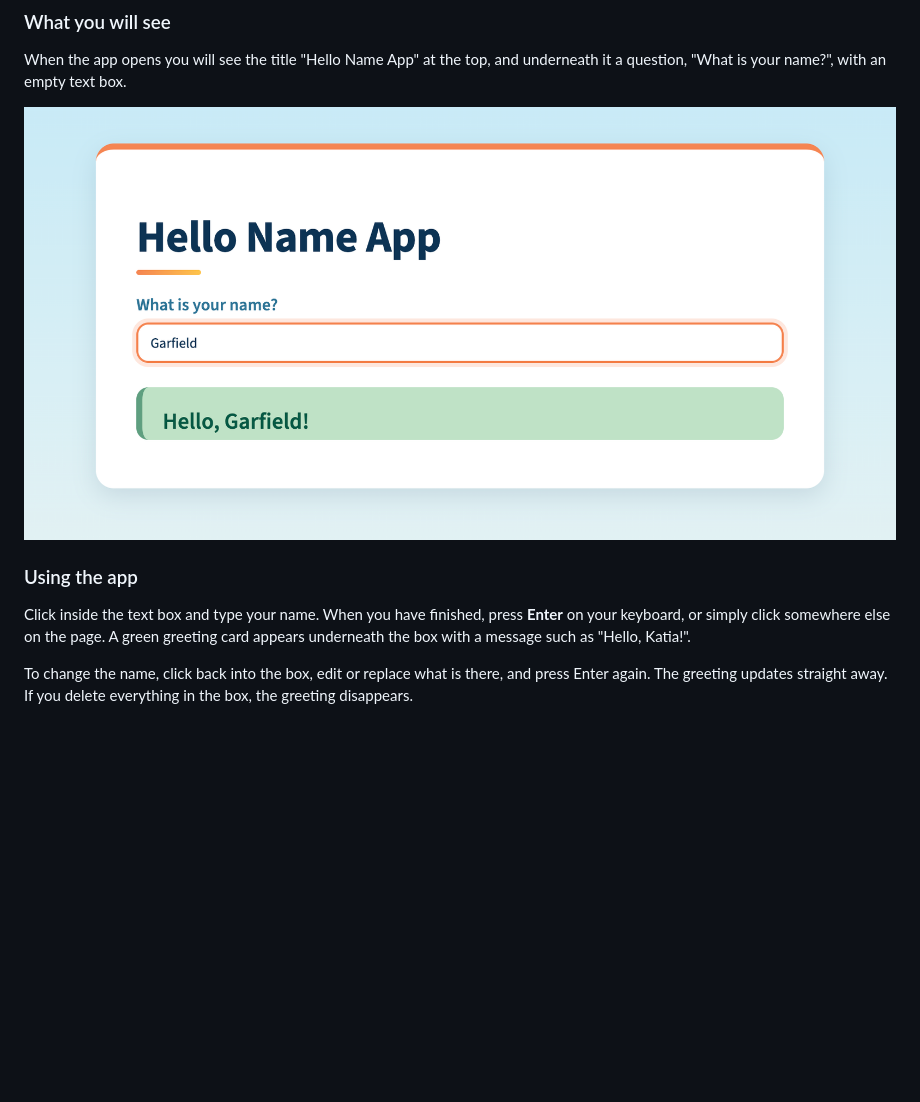
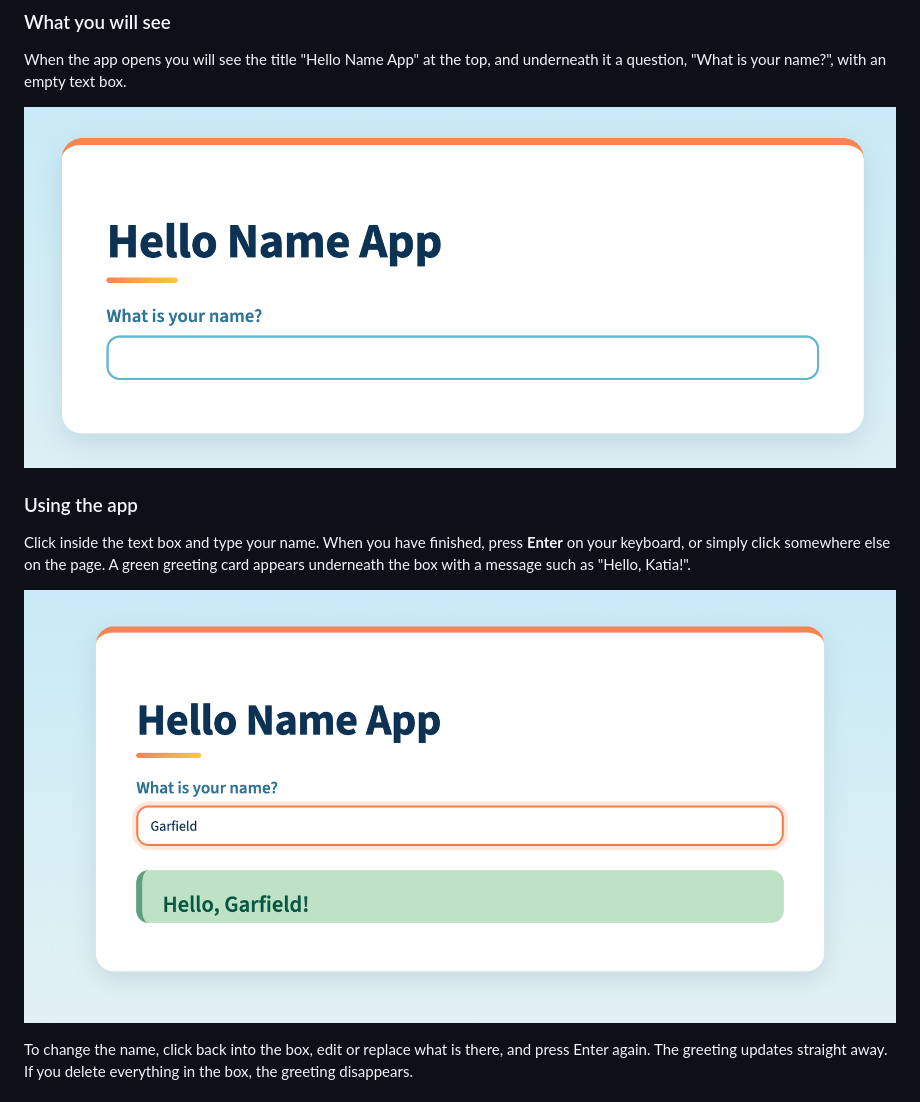
Before and after one commit to EDGENortheastern/se26-streamlit-intro, a Markdown page: README.md, the part around the change. GitHub-like rendering; pictures changed too: assets/user_guide2.png (added); blank space fills up the shorter version.

Commit message:
Adds step by step to Readme

```diff
--- a/README.md
+++ b/README.md
@@ -26,11 +26,13 @@ If the app has not been used for a while, Streamlit may show a message saying th
 
 When the app opens you will see the title "Hello Name App" at the top, and underneath it a question, "What is your name?", with an empty text box.
 
-![Screenshot of the Hello Name App with "Garfield" typed in the name box and the greeting "Hello, Garfield!" below it](assets/user_guide.png)
+![Screenshot of the Hello Name App when it first opens, showing the title and the empty name box](assets/user_guide2.png)
 
 ### Using the app
 
 Click inside the text box and type your name. When you have finished, press **Enter** on your keyboard, or simply click somewhere else on the page. A green greeting card appears underneath the box with a message such as "Hello, Katia!".
+
+![Screenshot of the Hello Name App with "Garfield" typed in the name box and the greeting "Hello, Garfield!" below it](assets/user_guide.png)
 
 To change the name, click back into the box, edit or replace what is there, and press Enter again. The greeting updates straight away. If you delete everything in the box, the greeting disappears.
 
```
